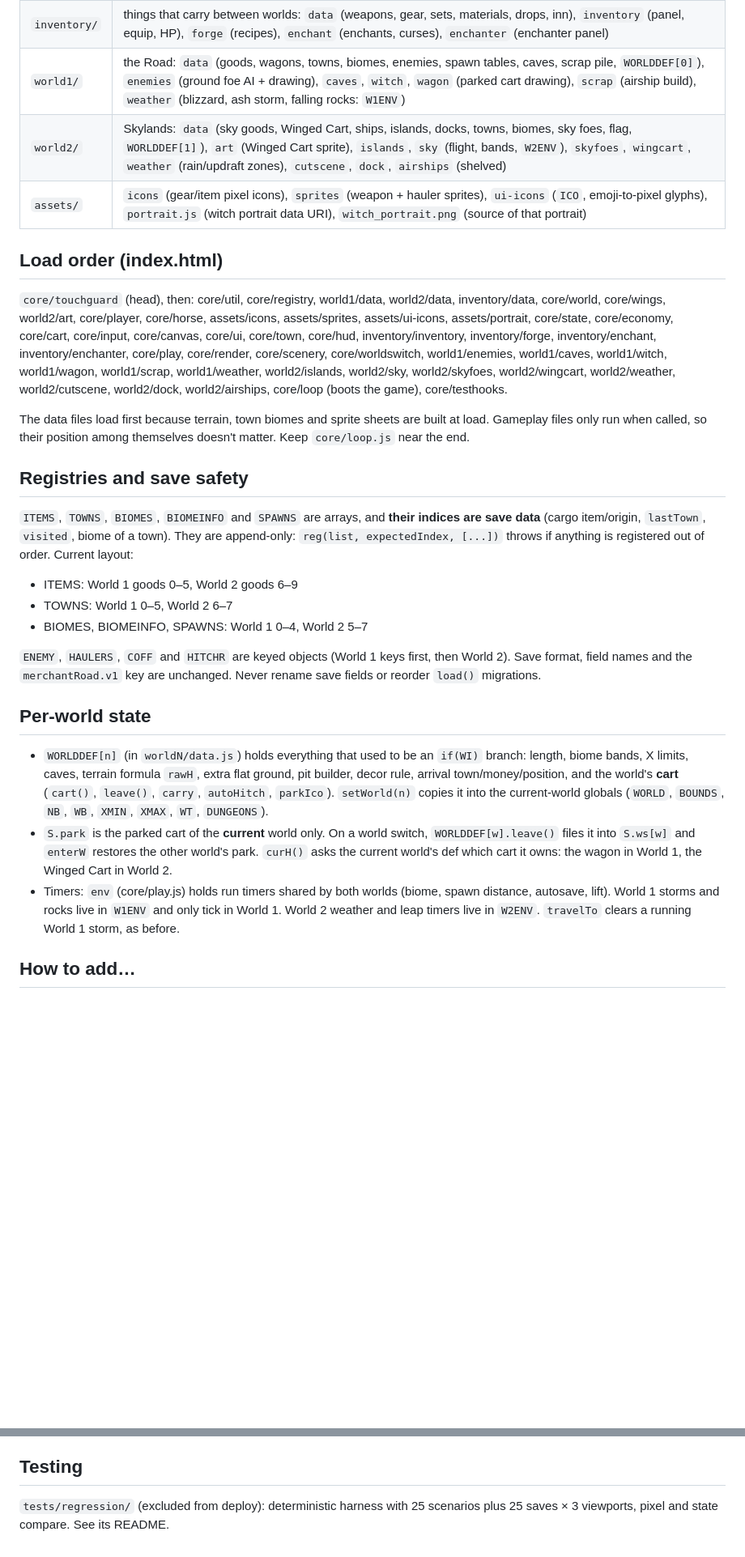
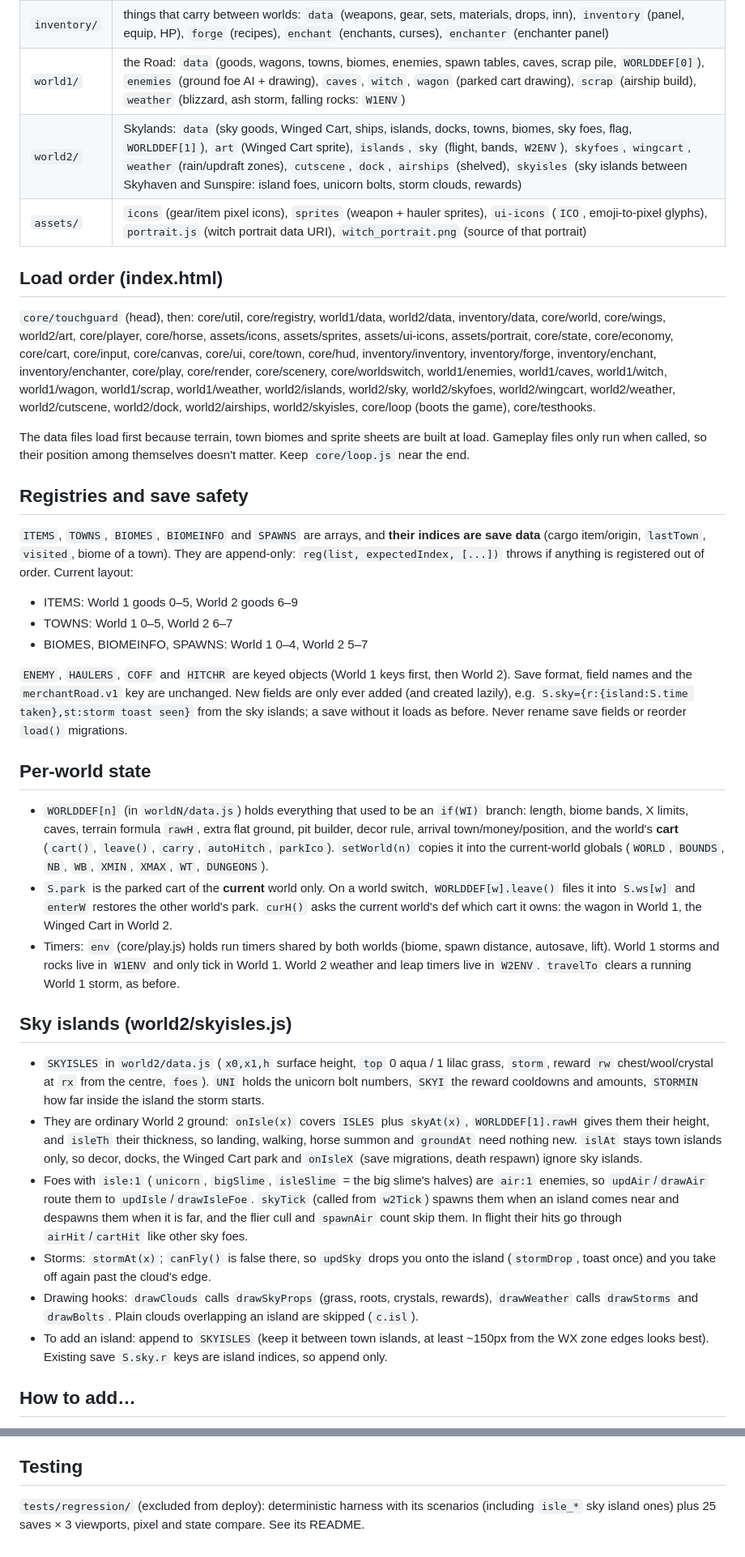
Before and after one commit to 3SATVA/merchant_road, a Markdown page: ARCHITECTURE.md, 2 parts joined by grey strips. Shown at 81% size. Drawn GitHub-style; blank space fills up the shorter version.

Commit message:
ARCHITECTURE: document sky islands

```diff
--- a/ARCHITECTURE.md
+++ b/ARCHITECTURE.md
@@ -13,12 +13,12 @@ Static site, no build step. `index.html` is a thin shell (markup + help text) th
 | `core/` | engine and shared systems: `util` (math, RNG hash, rect batcher), `registry` (shared tables, `reg()`, `WORLDDEF`, current-world globals), `world` (terrain, pits, decor, `setWorld`), `wings`, `player`, `horse` (riding, lances, summon), `state` (save/load + migrations), `economy`, `cart` (hitch/park), `input`, `canvas`, `ui`, `town` (shop panels), `hud` (HUD, minimap), `play` (update loop, combat, spawning, `env` run timers), `render`, `scenery` (towns, decor), `worldswitch` (`leaveW`/`enterW`/`travelTo`), `loop`, `testhooks` (`window.MR`), plus `style.css` and `touchguard.js` |
 | `inventory/` | things that carry between worlds: `data` (weapons, gear, sets, materials, drops, inn), `inventory` (panel, equip, HP), `forge` (recipes), `enchant` (enchants, curses), `enchanter` (enchanter panel) |
 | `world1/` | the Road: `data` (goods, wagons, towns, biomes, enemies, spawn tables, caves, scrap pile, `WORLDDEF[0]`), `enemies` (ground foe AI + drawing), `caves`, `witch`, `wagon` (parked cart drawing), `scrap` (airship build), `weather` (blizzard, ash storm, falling rocks: `W1ENV`) |
-| `world2/` | Skylands: `data` (sky goods, Winged Cart, ships, islands, docks, towns, biomes, sky foes, flag, `WORLDDEF[1]`), `art` (Winged Cart sprite), `islands`, `sky` (flight, bands, `W2ENV`), `skyfoes`, `wingcart`, `weather` (rain/updraft zones), `cutscene`, `dock`, `airships` (shelved) |
+| `world2/` | Skylands: `data` (sky goods, Winged Cart, ships, islands, docks, towns, biomes, sky foes, flag, `WORLDDEF[1]`), `art` (Winged Cart sprite), `islands`, `sky` (flight, bands, `W2ENV`), `skyfoes`, `wingcart`, `weather` (rain/updraft zones), `cutscene`, `dock`, `airships` (shelved), `skyisles` (sky islands between Skyhaven and Sunspire: island foes, unicorn bolts, storm clouds, rewards) |
 | `assets/` | `icons` (gear/item pixel icons), `sprites` (weapon + hauler sprites), `ui-icons` (`ICO`, emoji-to-pixel glyphs), `portrait.js` (witch portrait data URI), `witch_portrait.png` (source of that portrait) |
 
 ## Load order (index.html)
 `core/touchguard` (head), then:
-core/util, core/registry, world1/data, world2/data, inventory/data, core/world, core/wings, world2/art, core/player, core/horse, assets/icons, assets/sprites, assets/ui-icons, assets/portrait, core/state, core/economy, core/cart, core/input, core/canvas, core/ui, core/town, core/hud, inventory/inventory, inventory/forge, inventory/enchant, inventory/enchanter, core/play, core/render, core/scenery, core/worldswitch, world1/enemies, world1/caves, world1/witch, world1/wagon, world1/scrap, world1/weather, world2/islands, world2/sky, world2/skyfoes, world2/wingcart, world2/weather, world2/cutscene, world2/dock, world2/airships, core/loop (boots the game), core/testhooks.
+core/util, core/registry, world1/data, world2/data, inventory/data, core/world, core/wings, world2/art, core/player, core/horse, assets/icons, assets/sprites, assets/ui-icons, assets/portrait, core/state, core/economy, core/cart, core/input, core/canvas, core/ui, core/town, core/hud, inventory/inventory, inventory/forge, inventory/enchant, inventory/enchanter, core/play, core/render, core/scenery, core/worldswitch, world1/enemies, world1/caves, world1/witch, world1/wagon, world1/scrap, world1/weather, world2/islands, world2/sky, world2/skyfoes, world2/wingcart, world2/weather, world2/cutscene, world2/dock, world2/airships, world2/skyisles, core/loop (boots the game), core/testhooks.
 
 The data files load first because terrain, town biomes and sprite sheets are built at load. Gameplay files only run when called, so their position among themselves doesn't matter. Keep `core/loop.js` near the end.
 
@@ -29,12 +29,20 @@ The data files load first because terrain, town biomes and sprite sheets are bui
 - BIOMES, BIOMEINFO, SPAWNS: World 1 0–4, World 2 5–7
 
 `ENEMY`, `HAULERS`, `COFF` and `HITCHR` are keyed objects (World 1 keys first, then World 2).
-Save format, field names and the `merchantRoad.v1` key are unchanged. Never rename save fields or reorder `load()` migrations.
+Save format, field names and the `merchantRoad.v1` key are unchanged. New fields are only ever added (and created lazily), e.g. `S.sky={r:{island:S.time taken},st:storm toast seen}` from the sky islands; a save without it loads as before. Never rename save fields or reorder `load()` migrations.
 
 ## Per-world state
 - `WORLDDEF[n]` (in `worldN/data.js`) holds everything that used to be an `if(WI)` branch: length, biome bands, X limits, caves, terrain formula `rawH`, extra flat ground, pit builder, decor rule, arrival town/money/position, and the world's **cart** (`cart()`, `leave()`, `carry`, `autoHitch`, `parkIco`). `setWorld(n)` copies it into the current-world globals (`WORLD`, `BOUNDS`, `NB`, `WB`, `XMIN`, `XMAX`, `WT`, `DUNGEONS`).
 - `S.park` is the parked cart of the **current** world only. On a world switch, `WORLDDEF[w].leave()` files it into `S.ws[w]` and `enterW` restores the other world's park. `curH()` asks the current world's def which cart it owns: the wagon in World 1, the Winged Cart in World 2.
 - Timers: `env` (core/play.js) holds run timers shared by both worlds (biome, spawn distance, autosave, lift). World 1 storms and rocks live in `W1ENV` and only tick in World 1. World 2 weather and leap timers live in `W2ENV`. `travelTo` clears a running World 1 storm, as before.
+
+## Sky islands (world2/skyisles.js)
+- `SKYISLES` in `world2/data.js` (`x0,x1,h` surface height, `top` 0 aqua / 1 lilac grass, `storm`, reward `rw` chest/wool/crystal at `rx` from the centre, `foes`). `UNI` holds the unicorn bolt numbers, `SKYI` the reward cooldowns and amounts, `STORMIN` how far inside the island the storm starts.
+- They are ordinary World 2 ground: `onIsle(x)` covers `ISLES` plus `skyAt(x)`, `WORLDDEF[1].rawH` gives them their height, and `isleTh` their thickness, so landing, walking, horse summon and `groundAt` need nothing new. `islAt` stays town islands only, so decor, docks, the Winged Cart park and `onIsleX` (save migrations, death respawn) ignore sky islands.
+- Foes with `isle:1` (`unicorn`, `bigSlime`, `isleSlime` = the big slime's halves) are `air:1` enemies, so `updAir`/`drawAir` route them to `updIsle`/`drawIsleFoe`. `skyTick` (called from `w2Tick`) spawns them when an island comes near and despawns them when it is far, and the flier cull and `spawnAir` count skip them. In flight their hits go through `airHit`/`cartHit` like other sky foes.
+- Storms: `stormAt(x)`; `canFly()` is false there, so `updSky` drops you onto the island (`stormDrop`, toast once) and you take off again past the cloud's edge.
+- Drawing hooks: `drawClouds` calls `drawSkyProps` (grass, roots, crystals, rewards), `drawWeather` calls `drawStorms` and `drawBolts`. Plain clouds overlapping an island are skipped (`c.isl`).
+- To add an island: append to `SKYISLES` (keep it between town islands, at least ~150px from the WX zone edges looks best). Existing save `S.sky.r` keys are island indices, so append only.
 
 ## How to add…
 **An enemy to World 2:** add it to `Object.assign(ENEMY,{...})` in `world2/data.js` (use `base:'slime'|'goblin'|'golem'|'witch'` to reuse a ground foe's AI and art, or `air:1` for a flier). Put it in the biome's row of `reg(SPAWNS,5,...)`. A new flier needs its look in `drawAir` (`world2/skyfoes.js`). Same pattern for World 1 in `world1/data.js` (`world1/enemies.js` for new art/AI).
@@ -49,4 +57,4 @@ Save format, field names and the `merchantRoad.v1` key are unchanged. Never rena
 All the code is in `world2/airships.js`, `world2/dock.js`, `world2/islands.js` (`drawShipD`, `liveDocks`) and `core/town.js` (Airships tab), plus `SHIPS`/`SORDER` in `world2/data.js`. Set `FEATURE_DRIVABLE_AIRSHIPS=true` in `world2/data.js`. Before you ship that, give the airship hold its own save field (e.g. `S.shipPark`), because `detachShip`/`attachShip` still use `S.park`, which World 2 now uses for the Winged Cart (see SHELVED.md).
 
 ## Testing
-`tests/regression/` (excluded from deploy): deterministic harness with 25 scenarios plus 25 saves × 3 viewports, pixel and state compare. See its README.
+`tests/regression/` (excluded from deploy): deterministic harness with its scenarios (including `isle_*` sky island ones) plus 25 saves × 3 viewports, pixel and state compare. See its README.
```
